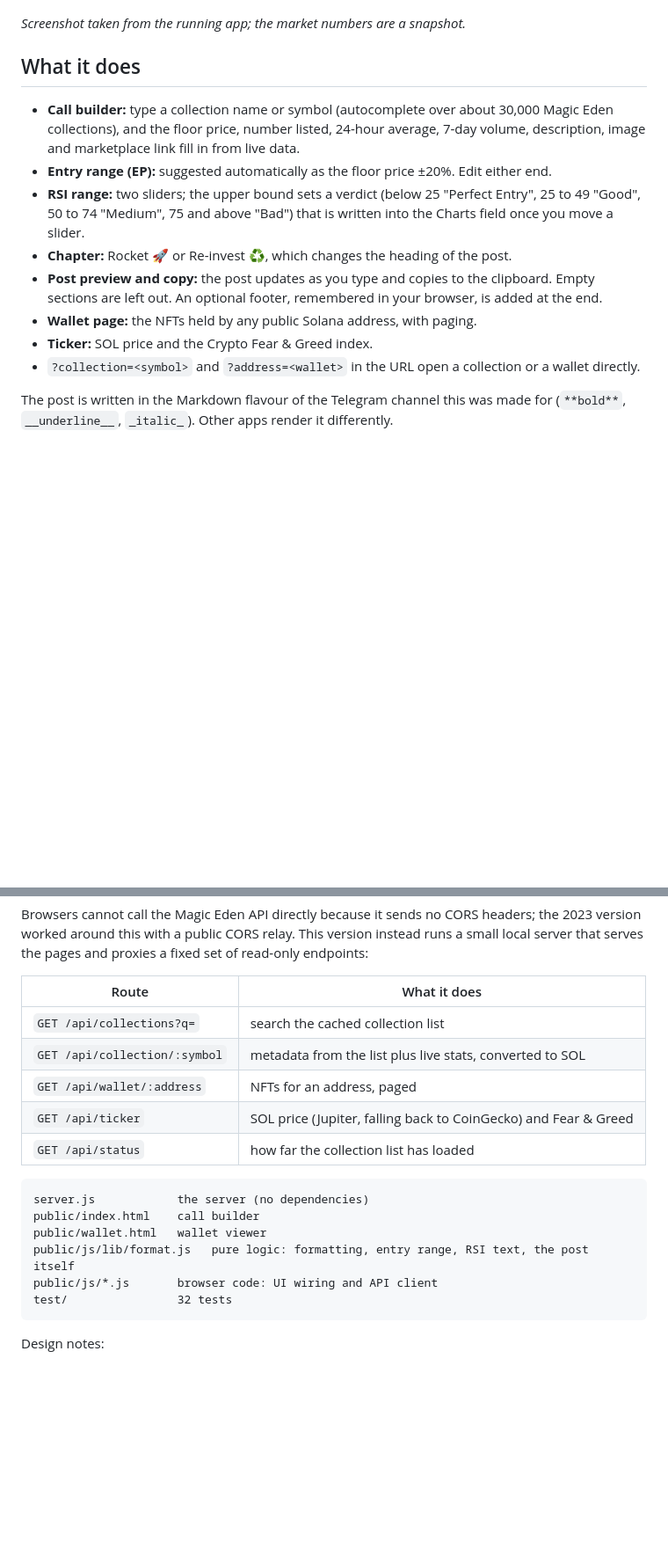
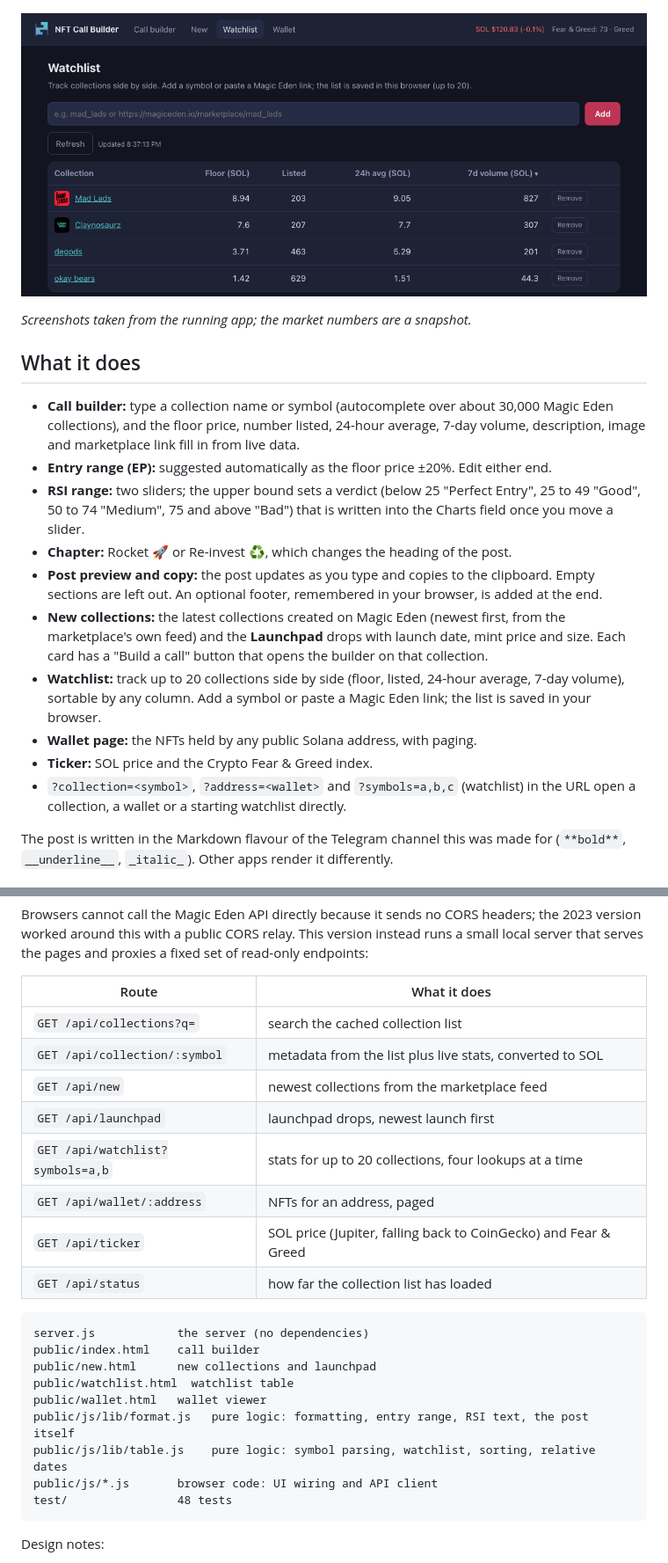
Before and after one commit to elmir132/nft-call-builder, a Markdown page: README.md, 2 parts joined by grey strips. Shown at 88% size. GitHub-like rendering; pictures changed too: docs/watchlist.png (added); blank space fills up the shorter version.

Commit message:
Restore the old Hot and Top functions on working data: new collections, launchpad, watchlist

````diff
--- a/README.md
+++ b/README.md
@@ -4,7 +4,9 @@ A small web tool for writing a **Solana NFT "call"**: a short, consistently form
 
 ![Call builder showing Mad Lads with live Magic Eden data](docs/screenshot.png)
 
-*Screenshot taken from the running app; the market numbers are a snapshot.*
+![Watchlist sorted by 7-day volume](docs/watchlist.png)
+
+*Screenshots taken from the running app; the market numbers are a snapshot.*
 
 ## What it does
 
@@ -13,9 +15,11 @@ A small web tool for writing a **Solana NFT "call"**: a short, consistently form
 - **RSI range:** two sliders; the upper bound sets a verdict (below 25 "Perfect Entry", 25 to 49 "Good", 50 to 74 "Medium", 75 and above "Bad") that is written into the Charts field once you move a slider.
 - **Chapter:** Rocket 🚀 or Re-invest ♻️, which changes the heading of the post.
 - **Post preview and copy:** the post updates as you type and copies to the clipboard. Empty sections are left out. An optional footer, remembered in your browser, is added at the end.
+- **New collections:** the latest collections created on Magic Eden (newest first, from the marketplace's own feed) and the **Launchpad** drops with launch date, mint price and size. Each card has a "Build a call" button that opens the builder on that collection.
+- **Watchlist:** track up to 20 collections side by side (floor, listed, 24-hour average, 7-day volume), sortable by any column. Add a symbol or paste a Magic Eden link; the list is saved in your browser.
 - **Wallet page:** the NFTs held by any public Solana address, with paging.
 - **Ticker:** SOL price and the Crypto Fear & Greed index.
-- `?collection=<symbol>` and `?address=<wallet>` in the URL open a collection or a wallet directly.
+- `?collection=<symbol>`, `?address=<wallet>` and `?symbols=a,b,c` (watchlist) in the URL open a collection, a wallet or a starting watchlist directly.
 
 The post is written in the Markdown flavour of the Telegram channel this was made for (`**bold**`, `__underline__`, `_italic_`). Other apps render it differently.
 
@@ -42,6 +46,9 @@ Browsers cannot call the Magic Eden API directly because it sends no CORS header
 |---|---|
 | `GET /api/collections?q=` | search the cached collection list |
 | `GET /api/collection/:symbol` | metadata from the list plus live stats, converted to SOL |
+| `GET /api/new` | newest collections from the marketplace feed |
+| `GET /api/launchpad` | launchpad drops, newest launch first |
+| `GET /api/watchlist?symbols=a,b` | stats for up to 20 collections, four lookups at a time |
 | `GET /api/wallet/:address` | NFTs for an address, paged |
 | `GET /api/ticker` | SOL price (Jupiter, falling back to CoinGecko) and Fear & Greed |
 | `GET /api/status` | how far the collection list has loaded |
@@ -49,10 +56,13 @@ Browsers cannot call the Magic Eden API directly because it sends no CORS header
 ```
 server.js            the server (no dependencies)
 public/index.html    call builder
+public/new.html      new collections and launchpad
+public/watchlist.html  watchlist table
 public/wallet.html   wallet viewer
 public/js/lib/format.js   pure logic: formatting, entry range, RSI text, the post itself
+public/js/lib/table.js    pure logic: symbol parsing, watchlist, sorting, relative dates
 public/js/*.js       browser code: UI wiring and API client
-test/                32 tests
+test/                48 tests
 ```
 
 Design notes:
````
Also changed, not shown: other parts of README.md (+6 -3 lines), 12 other files.
